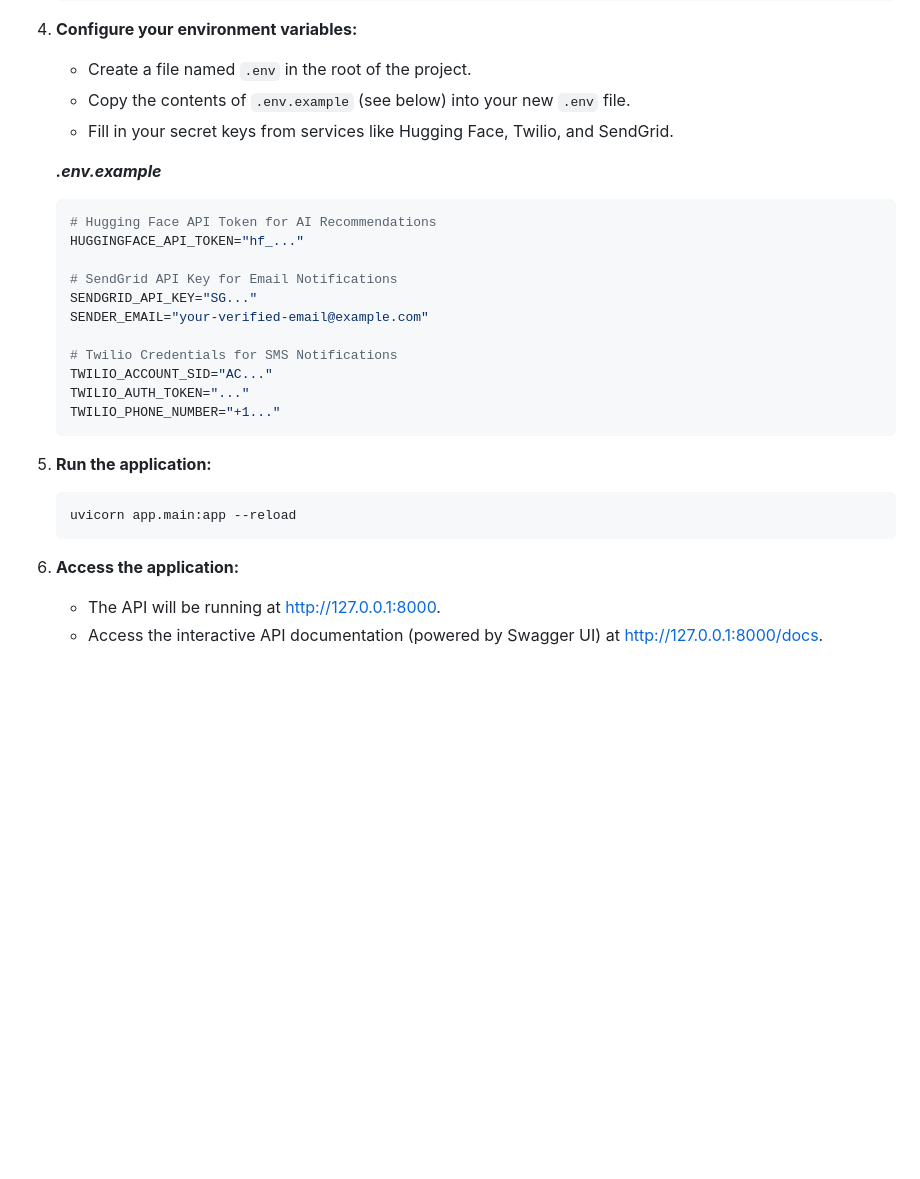
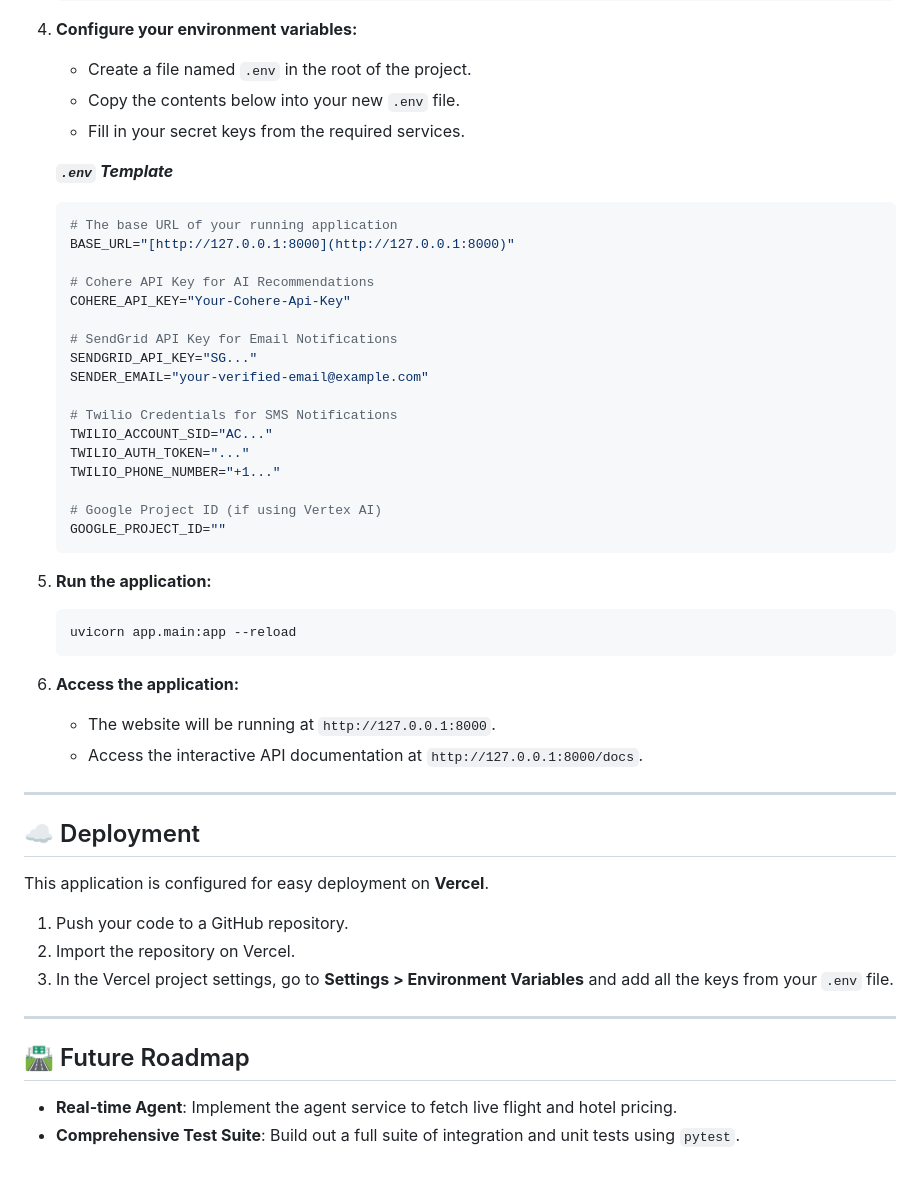
Before and after one commit to Aashrith9073/ChaloVote, a Markdown page: README.md, the part around the change printed below. Rendered like a GitHub page; blank space fills up the shorter version.

````diff
--- a/README.md
+++ b/README.md
@@ -67,13 +83,16 @@ Follow these instructions to get a copy of the project up and running on your lo
 
 4.  **Configure your environment variables:**
     -   Create a file named `.env` in the root of the project.
-    -   Copy the contents of `.env.example` (see below) into your new `.env` file.
-    -   Fill in your secret keys from services like Hugging Face, Twilio, and SendGrid.
+    -   Copy the contents below into your new `.env` file.
+    -   Fill in your secret keys from the required services.
 
-    ***.env.example***
+    ***`.env` Template***
     ```ini
-    # Hugging Face API Token for AI Recommendations
-    HUGGINGFACE_API_TOKEN="hf_..."
+    # The base URL of your running application
+    BASE_URL="[http://127.0.0.1:8000](http://127.0.0.1:8000)"
+
+    # Cohere API Key for AI Recommendations
+    COHERE_API_KEY="Your-Cohere-Api-Key"
 
     # SendGrid API Key for Email Notifications
     SENDGRID_API_KEY="SG..."
@@ -83,6 +102,9 @@ Follow these instructions to get a copy of the project up and running on your lo
     TWILIO_ACCOUNT_SID="AC..."
     TWILIO_AUTH_TOKEN="..."
     TWILIO_PHONE_NUMBER="+1..."
+
+    # Google Project ID (if using Vertex AI)
+    GOOGLE_PROJECT_ID=""
     ```
 
 5.  **Run the application:**
@@ -91,5 +113,22 @@ Follow these instructions to get a copy of the project up and running on your lo
     ```
 
 6.  **Access the application:**
-    -   The API will be running at http://127.0.0.1:8000.
-    -   Access the interactive API documentation (powered by Swagger UI) at http://127.0.0.1:8000/docs.
+    -   The website will be running at `http://127.0.0.1:8000`.
+    -   Access the interactive API documentation at `http://127.0.0.1:8000/docs`.
+
+---
+
+## ☁️ Deployment
+
+This application is configured for easy deployment on **Vercel**.
+
+1.  Push your code to a GitHub repository.
+2.  Import the repository on Vercel.
+3.  In the Vercel project settings, go to **Settings > Environment Variables** and add all the keys from your `.env` file.
+
+---
+
+## 🛣️ Future Roadmap
+
+-   **Real-time Agent**: Implement the agent service to fetch live flight and hotel pricing.
+-   **Comprehensive Test Suite**: Build out a full suite of integration and unit tests using `pytest`.
````
Also changed, not shown: other parts of README.md (+43 -27 lines).
